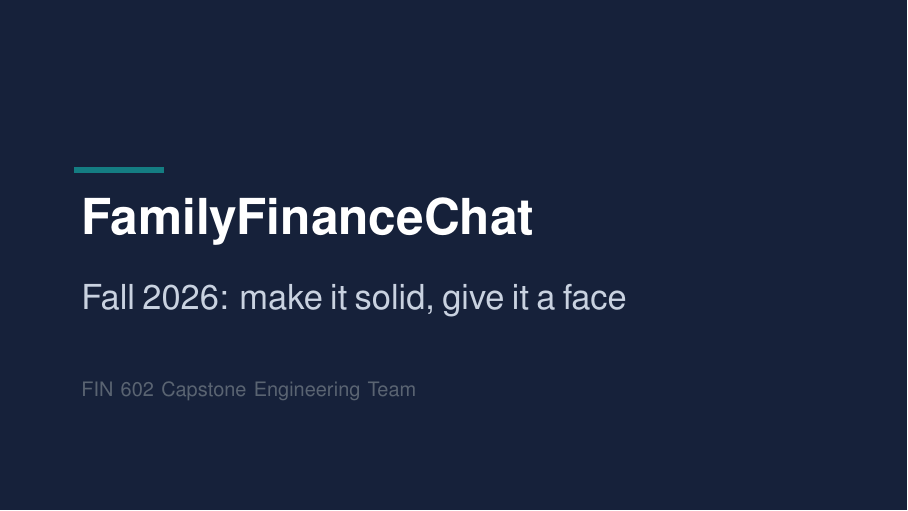
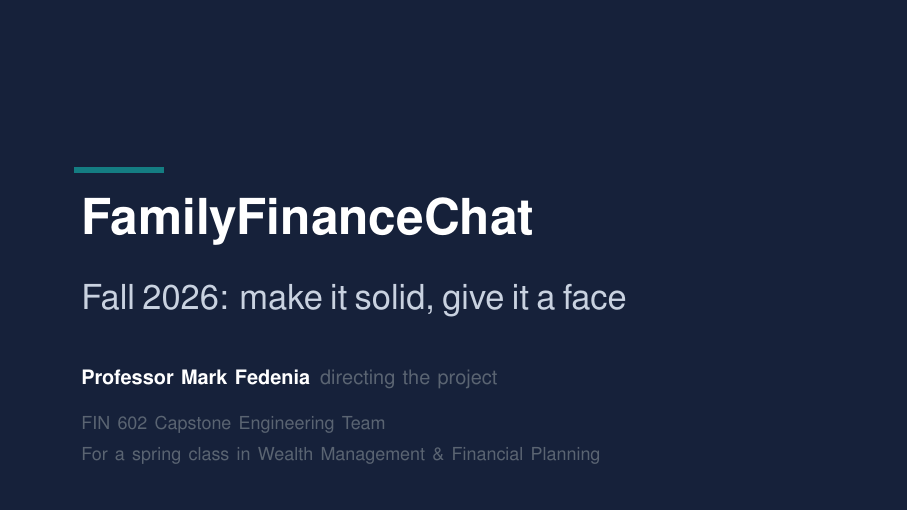
Before and after one commit to mfedenia/FamilyFinanceChat, LaTeX slides (capstone_fall2026/slides/familyfinancechat-fall2026-build.tex): page 1 of 35 before the commit and page 2 of 36 after it. Compiled offline with pdfLaTeX.

Commit message:
feat(capstone): name the director on the title slide, and introduce him
The opening slide now carries a byline -- Professor Mark Fedenia, directing the
project -- above the team line and the course it feeds: a spring class in Wealth
Management & Financial Planning.

In the video deck the title becomes a two-step build. The byline appears first,
while the narration says who is running this and where the work is going; the
"make it solid, give it a face" line lands on the second step, at the moment it
is spoken. Same rule as every other slide: nothing is on screen before the
narration reaches it.

The introduction is third person, on the assumption that the avatar is a
presenter rather than a stand-in for him. If the chosen avatar is meant to be
him, entry (1, 1) becomes first person and nothing else changes.

Both decks get the byline. They are the same deck in two renderings, and a title
slide that differs between them is exactly the drift the README warns about.

Paying for the intro: 36 steps now, and eighteen words trimmed elsewhere to hold
the runtime -- 596 words, about 3:58 at 150 words per minute.

Extension surface: none. capstone_fall2026/ is documentation about this
repository; nothing here is built, deployed, or imported by the application.

Co-Authored-By: Claude Opus 5 <noreply@anthropic.com>

```diff
--- a/capstone_fall2026/slides/familyfinancechat-fall2026-build.tex
+++ b/capstone_fall2026/slides/familyfinancechat-fall2026-build.tex
@@ -92,10 +92,15 @@
                    ([xshift=2.9cm,yshift=1.56cm]current page.west);
     \node[anchor=west,text width=0.82\paperwidth] at ([xshift=1.3cm,yshift=0.6cm]current page.west)
       {\color{white}\Huge\bfseries FamilyFinanceChat};
-    \node[anchor=west,text width=0.82\paperwidth] at ([xshift=1.3cm,yshift=-0.8cm]current page.west)
+    \node<2->[anchor=west,text width=0.82\paperwidth] at ([xshift=1.3cm,yshift=-0.8cm]current page.west)
       {\color{ffcRule}\LARGE Fall 2026: make it solid, give it a face};
-    \node[anchor=west,text width=0.82\paperwidth] at ([xshift=1.3cm,yshift=-2.4cm]current page.west)
-      {\color{ffcGrey}\small FIN 602 Capstone Engineering Team};
+    \node<1->[anchor=west,text width=0.82\paperwidth] at ([xshift=1.3cm,yshift=-2.2cm]current page.west)
+      {\color{white}\small\bfseries Professor Mark Fedenia\hspace{0.5em}%
+       \color{ffcGrey}\mdseries directing the project};
+    \node<1->[anchor=west,text width=0.82\paperwidth] at ([xshift=1.3cm,yshift=-3.0cm]current page.west)
+      {\color{ffcGrey}\footnotesize FIN 602 Capstone Engineering Team};
+    \node<1->[anchor=west,text width=0.82\paperwidth] at ([xshift=1.3cm,yshift=-3.55cm]current page.west)
+      {\color{ffcGrey}\footnotesize For a spring class in Wealth Management \& Financial Planning};
   \end{tikzpicture}
 \end{frame}
 
```
Also changed, not shown: capstone_fall2026/slides/familyfinancechat-fall2026.tex (+7 -2 lines), capstone_fall2026/README.md, capstone_fall2026/slides/familyfinancechat-fall2026-build.pdf, capstone_fall2026/slides/familyfinancechat-fall2026-notes.pdf, capstone_fall2026/slides/familyfinancechat-fall2026.pdf, capstone_fall2026/slides/familyfinancechat-fall2026-build.tex (2 more changed lines), 2 other files.
